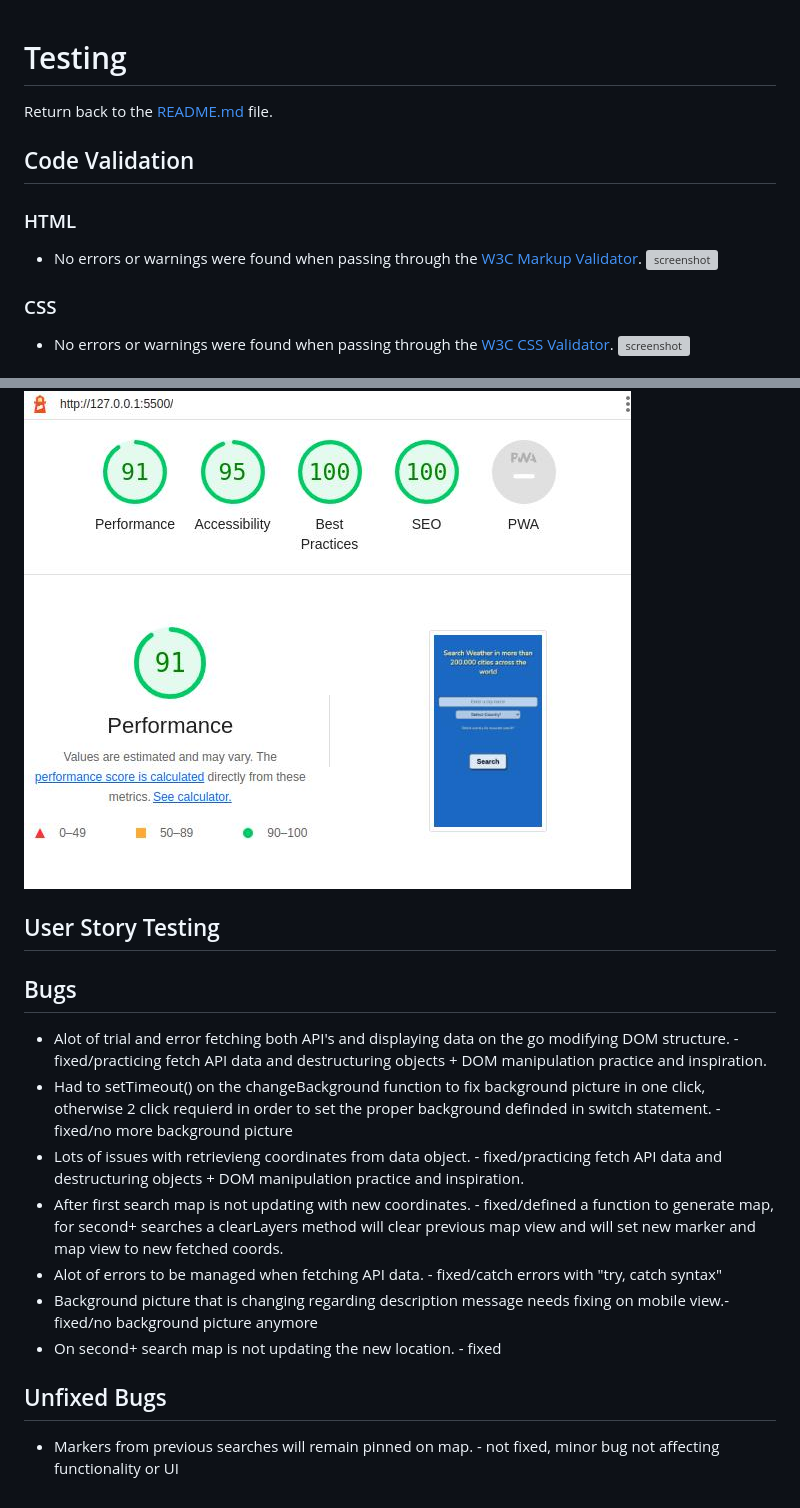
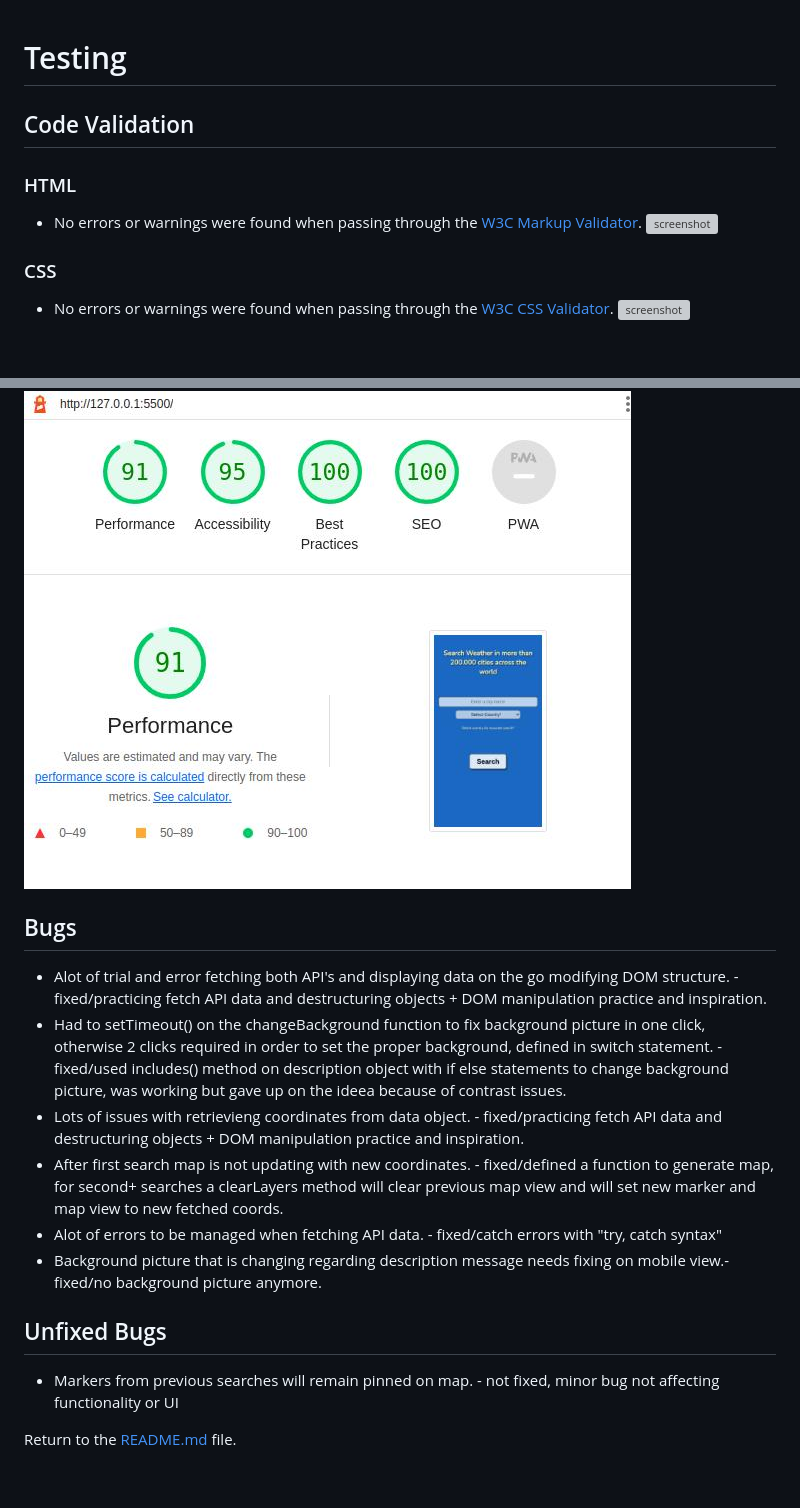
Before and after one commit to bubtroniq/weather-app, a Markdown page: TESTING.md, 2 parts joined by grey strips. Rendered like a GitHub page; grey boxes are pictures that could not be loaded.

```diff
--- a/TESTING.md
+++ b/TESTING.md
@@ -1,6 +1,4 @@
 # Testing
-
-Return back to the [README.md](README.md) file.
 
 
 ## Code Validation
@@ -81,19 +82,18 @@ Return back to the [README.md](README.md) file.
 ![screenshot](documentation/lighthouse-mobile.jpg)
 
 
-## User Story Testing
-
-
 ## Bugs
 
 - Alot of trial and error fetching both API's and displaying data on the go modifying DOM structure. - fixed/practicing fetch API data and destructuring objects + DOM manipulation practice and inspiration.
-- Had to setTimeout() on the changeBackground function to fix background picture in one click, otherwise 2 click requierd in order to set the proper background definded in switch statement. - fixed/no more background picture
+- Had to setTimeout() on the changeBackground function to fix background picture in one click, otherwise 2 clicks required in order to set the proper background, defined in switch statement. - fixed/used includes() method on description object with if else statements to change background picture, was working but gave up on the ideea because of contrast issues.
 - Lots of issues with retrievieng coordinates from data object. - fixed/practicing fetch API data and destructuring objects + DOM manipulation practice and inspiration.
 - After first search map is not updating with new coordinates. - fixed/defined a function to generate map, for second+ searches a clearLayers method will clear previous map view and will set new marker and map view to new fetched coords.
 - Alot of errors to be managed when fetching API data. - fixed/catch errors with "try, catch syntax"
-- Background picture that is changing regarding description message needs fixing on mobile view.-fixed/no background picture anymore
-- On second+ search map is not updating the new location. - fixed
+- Background picture that is changing regarding description message needs fixing on mobile view.-fixed/no background picture anymore.
 
 ## Unfixed Bugs
 
 - Markers from previous searches will remain pinned on map. - not fixed, minor bug not affecting functionality or UI
+
+
+Return to the [README.md](README.md) file.
```
Also changed, not shown: other parts of TESTING.md (+4 -1 lines).
